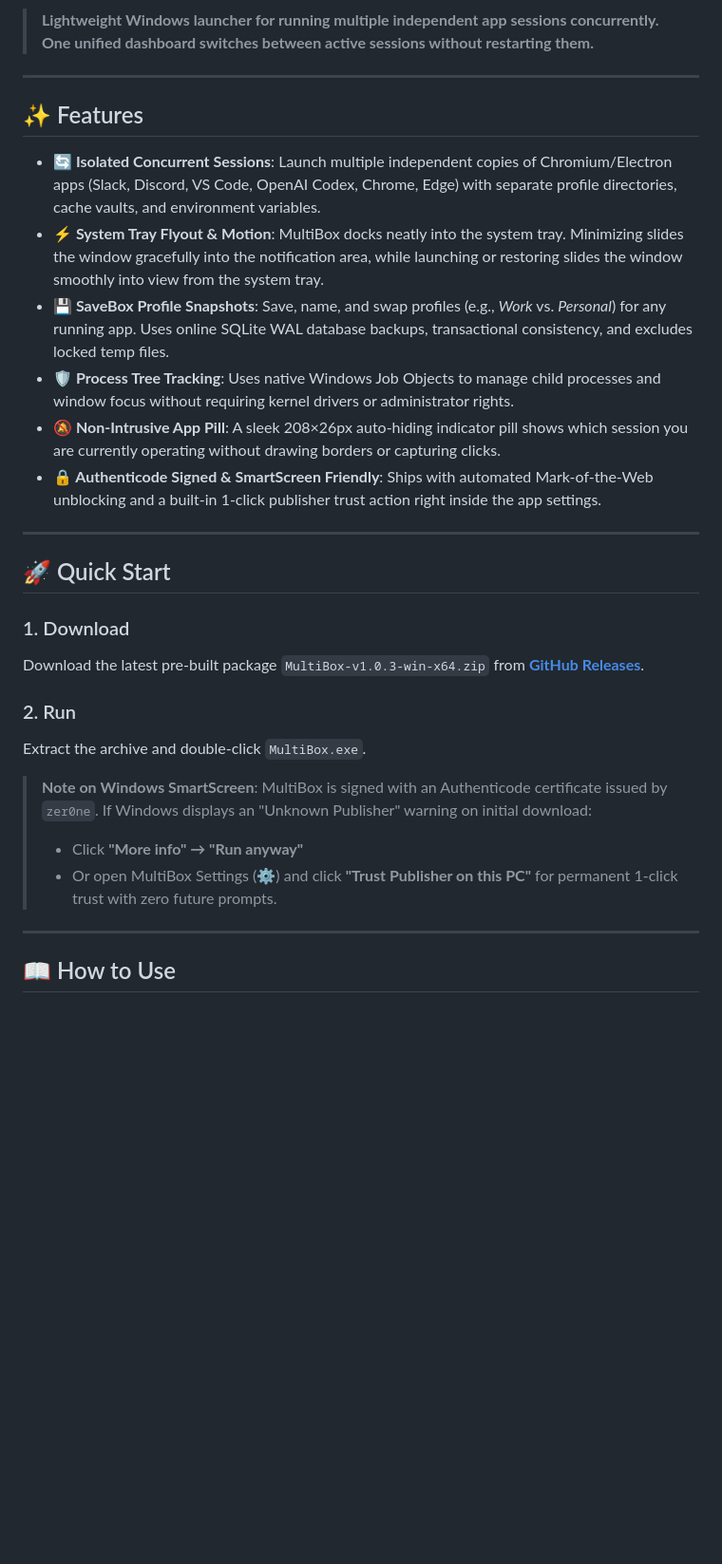
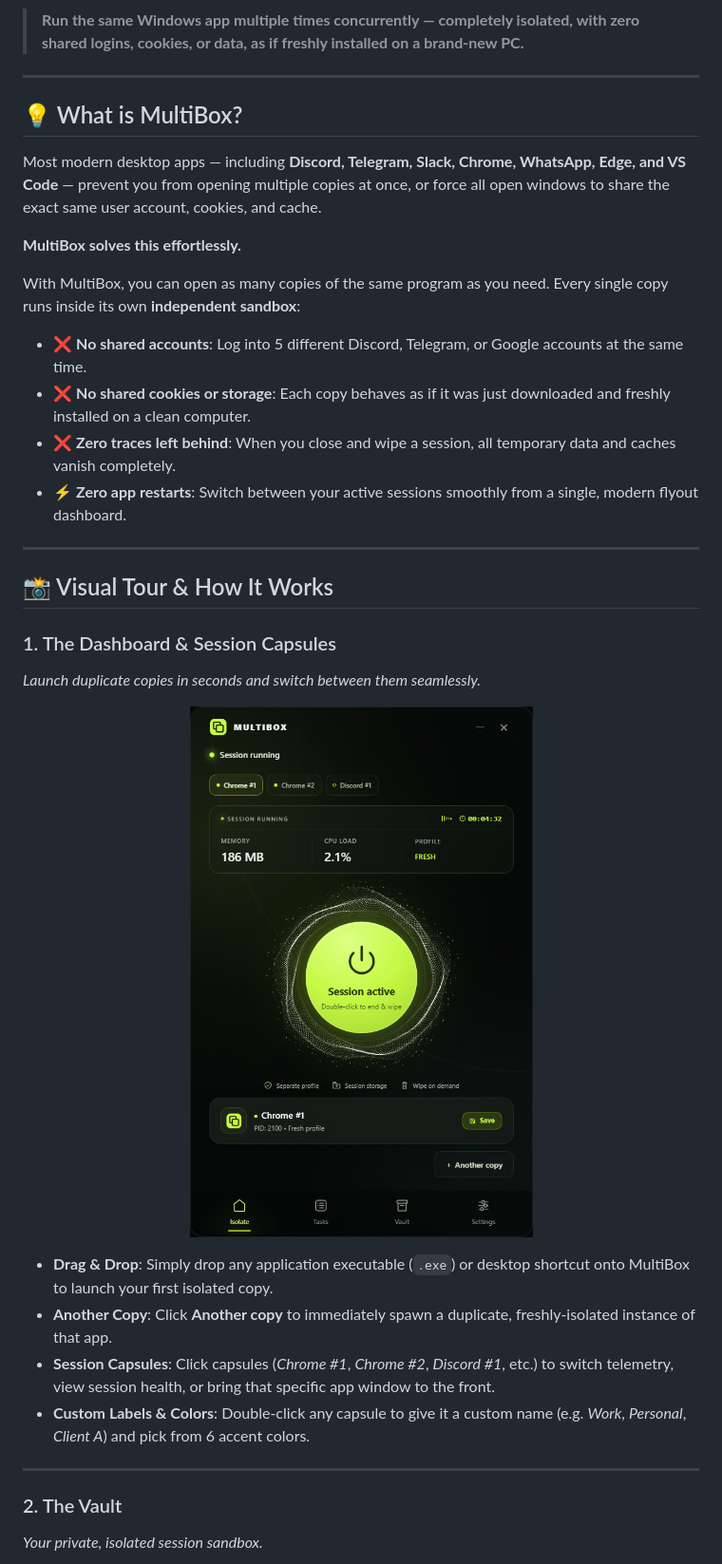
Before and after one commit to uranrog-01/MultiBox, a Markdown page: README.md, the part around one of its changes. Shown at 95% size. GitHub-like rendering; pictures changed too: docs/screenshots/dashboard.png (added); blank space fills up the shorter version.

Commit message:
docs: modernize README with screenshot walkthrough, user feature guide, and separate ARCHITECTURE.md

```diff
--- a/README.md
+++ b/README.md
@@ -7,34 +8,39 @@
 [![Author](https://img.shields.io/badge/Author-zer0ne-success.svg)](https://github.com/uranrog-01)
 
-> **Lightweight Windows launcher for running multiple independent app sessions concurrently. One unified dashboard switches between active sessions without restarting them.**
+> **Run the same Windows app multiple times concurrently — completely isolated, with zero shared logins, cookies, or data, as if freshly installed on a brand-new PC.**
 
 ---
 
-## ✨ Features
+## 💡 What is MultiBox?
 
-- **🔄 Isolated Concurrent Sessions**: Launch multiple independent copies of Chromium/Electron apps (Slack, Discord, VS Code, OpenAI Codex, Chrome, Edge) with separate profile directories, cache vaults, and environment variables.
-- **⚡ System Tray Flyout & Motion**: MultiBox docks neatly into the system tray. Minimizing slides the window gracefully into the notification area, while launching or restoring slides the window smoothly into view from the system tray.
-- **💾 SaveBox Profile Snapshots**: Save, name, and swap profiles (e.g., *Work* vs. *Personal*) for any running app. Uses online SQLite WAL database backups, transactional consistency, and excludes locked temp files.
-- **🛡️ Process Tree Tracking**: Uses native Windows Job Objects to manage child processes and window focus without requiring kernel drivers or administrator rights.
-- **🔕 Non-Intrusive App Pill**: A sleek 208×26px auto-hiding indicator pill shows which session you are currently operating without drawing borders or capturing clicks.
-- **🔒 Authenticode Signed & SmartScreen Friendly**: Ships with automated Mark-of-the-Web unblocking and a built-in 1-click publisher trust action right inside the app settings.
+Most modern desktop apps — including **Discord, Telegram, Slack, Chrome, WhatsApp, Edge, and VS Code** — prevent you from opening multiple copies at once, or force all open windows to share the exact same user account, cookies, and cache.
+
+**MultiBox solves this effortlessly.**
+
+With MultiBox, you can open as many copies of the same program as you need. Every single copy runs inside its own **independent sandbox**:
+- ❌ **No shared accounts**: Log into 5 different Discord, Telegram, or Google accounts at the same time.
+- ❌ **No shared cookies or storage**: Each copy behaves as if it was just downloaded and freshly installed on a clean computer.
+- ❌ **Zero traces left behind**: When you close and wipe a session, all temporary data and caches vanish completely.
+- ⚡ **Zero app restarts**: Switch between your active sessions smoothly from a single, modern flyout dashboard.
 
 ---
 
-## 🚀 Quick Start
+## 📸 Visual Tour & How It Works
 
-### 1. Download
-Download the latest pre-built package `MultiBox-v1.0.3-win-x64.zip` from [**GitHub Releases**](https://github.com/uranrog-01/MultiBox/releases).
+### 1. The Dashboard & Session Capsules
+*Launch duplicate copies in seconds and switch between them seamlessly.*
 
-### 2. Run
-Extract the archive and double-click `MultiBox.exe`.
+<p align="center">
+  <img src="docs/screenshots/dashboard.png" alt="MultiBox Dashboard" width="700" style="border-radius: 12px; box-shadow: 0 8px 30px rgba(0,0,0,0.5);" />
+</p>
 
-> **Note on Windows SmartScreen**:
-> MultiBox is signed with an Authenticode certificate issued by `zer0ne`. If Windows displays an "Unknown Publisher" warning on initial download:
-> - Click **"More info" → "Run anyway"**
-> - Or open MultiBox Settings (⚙️) and click **"Trust Publisher on this PC"** for permanent 1-click trust with zero future prompts.
+- **Drag & Drop**: Simply drop any application executable (`.exe`) or desktop shortcut onto MultiBox to launch your first isolated copy.
+- **Another Copy**: Click **Another copy** to immediately spawn a duplicate, freshly-isolated instance of that app.
+- **Session Capsules**: Click capsules (*Chrome #1*, *Chrome #2*, *Discord #1*, etc.) to switch telemetry, view session health, or bring that specific app window to the front.
+- **Custom Labels & Colors**: Double-click any capsule to give it a custom name (e.g. *Work*, *Personal*, *Client A*) and pick from 6 accent colors.
 
 ---
 
-## 📖 How to Use
+### 2. The Vault
+*Your private, isolated session sandbox.*
 
```
Also changed, not shown: other parts of README.md (+71 -51 lines), ARCHITECTURE.md (added, +112 -0 lines), docs/screenshots/savebox.png (added), docs/screenshots/tasks.png (added), docs/screenshots/vault.png (added).
